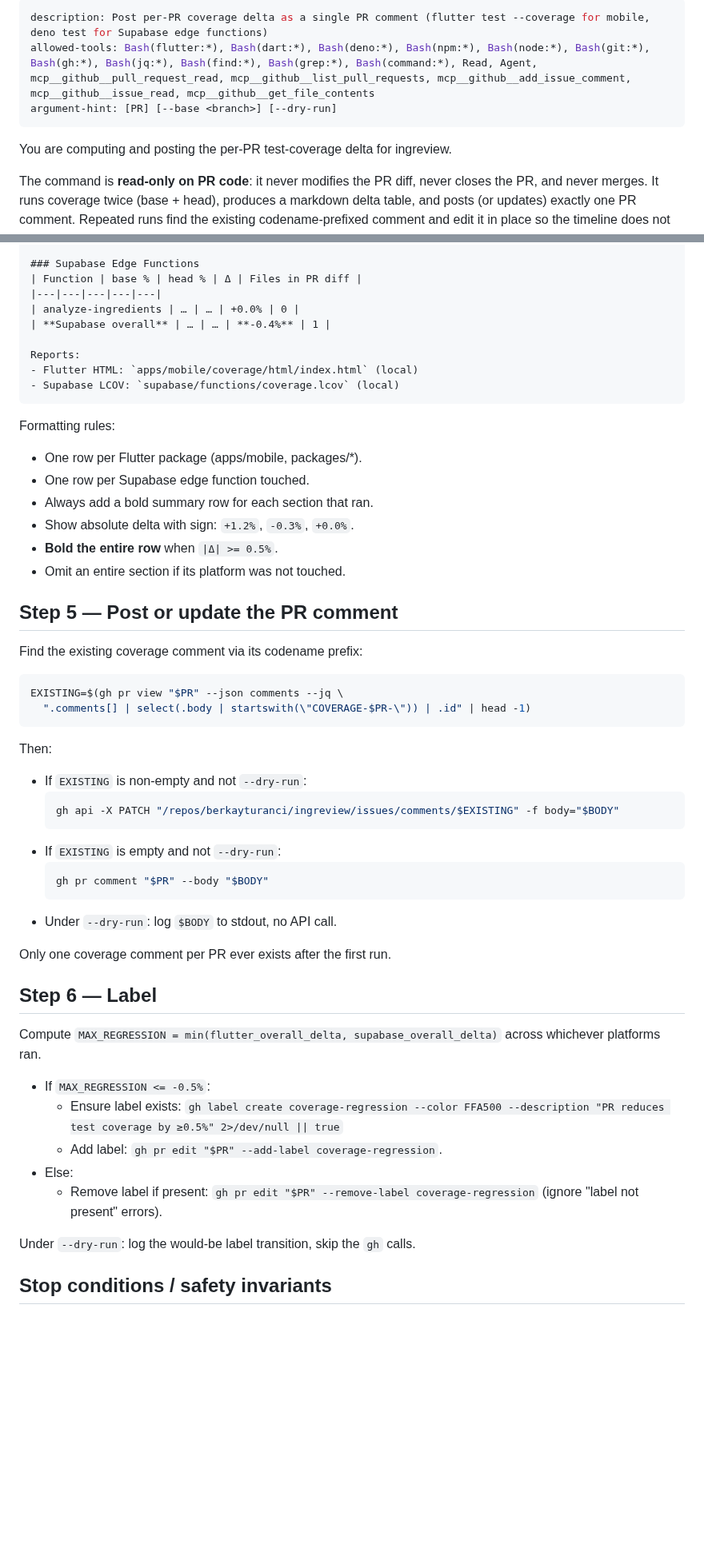
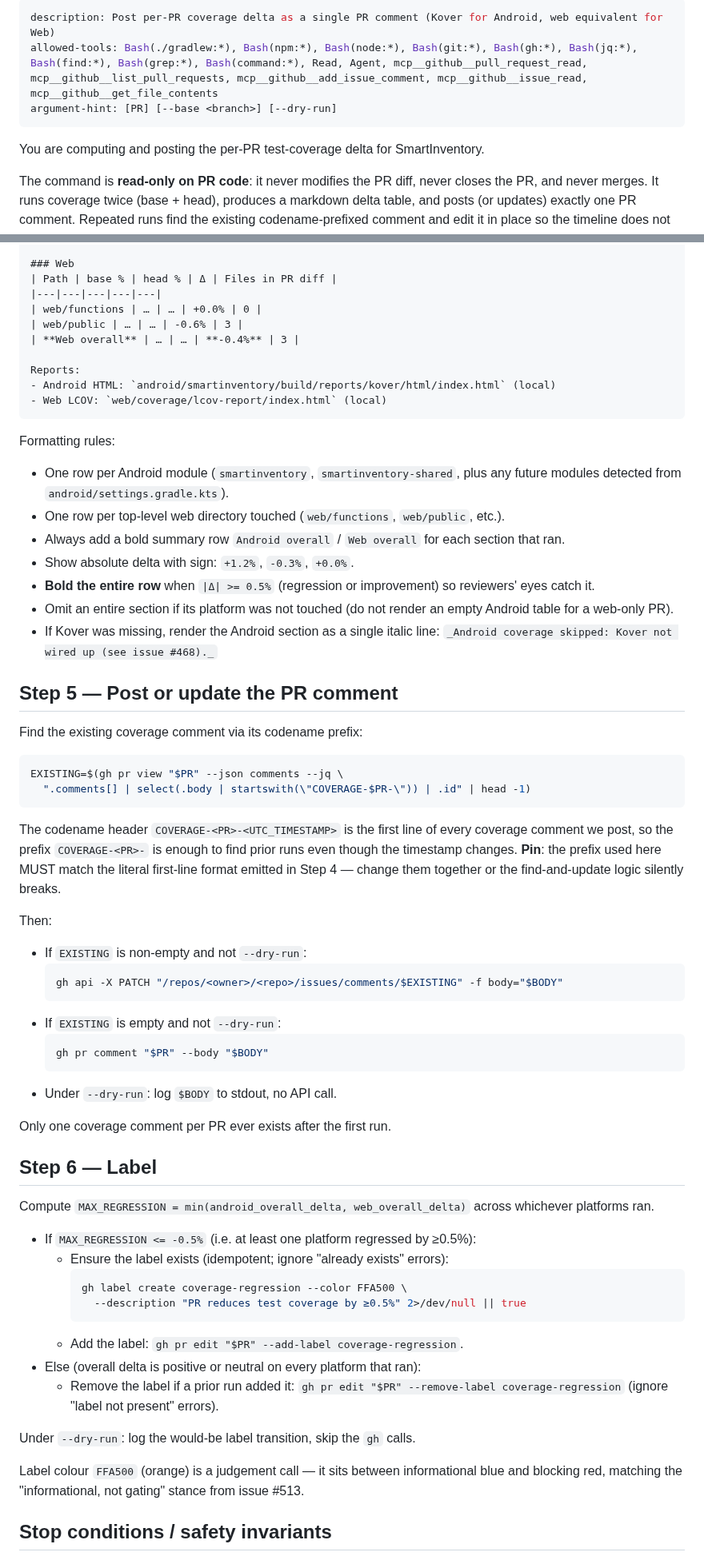
Before and after one commit to actions-marketplace-validations/berkayturanci_keel, a Markdown page: commands/coverage.md, 2 parts joined by grey strips. Shown at 80% size. Rendered like a GitHub page; blank space fills up the shorter version.

````diff
--- a/commands/coverage.md
+++ b/commands/coverage.md
@@ -1,10 +1,10 @@
 ---
-description: Post per-PR coverage delta as a single PR comment (flutter test --coverage for mobile, deno test for Supabase edge functions)
-allowed-tools: Bash(flutter:*), Bash(dart:*), Bash(deno:*), Bash(npm:*), Bash(node:*), Bash(git:*), Bash(gh:*), Bash(jq:*), Bash(find:*), Bash(grep:*), Bash(command:*), Read, Agent, mcp__github__pull_request_read, mcp__github__list_pull_requests, mcp__github__add_issue_comment, mcp__github__issue_read, mcp__github__get_file_contents
+description: Post per-PR coverage delta as a single PR comment (Kover for Android, web equivalent for Web)
+allowed-tools: Bash(./gradlew:*), Bash(npm:*), Bash(node:*), Bash(git:*), Bash(gh:*), Bash(jq:*), Bash(find:*), Bash(grep:*), Bash(command:*), Read, Agent, mcp__github__pull_request_read, mcp__github__list_pull_requests, mcp__github__add_issue_comment, mcp__github__issue_read, mcp__github__get_file_contents
 argument-hint: [PR] [--base <branch>] [--dry-run]
 ---
 
-You are computing and posting the per-PR test-coverage delta for ingreview.
+You are computing and posting the per-PR test-coverage delta for SmartInventory.
 
 The command is **read-only on PR code**: it never modifies the PR diff, never closes the PR, and never merges. It runs coverage twice (base + head), produces a markdown delta table, and posts (or updates) exactly one PR comment. Repeated runs find the existing codename-prefixed comment and edit it in place so the timeline does not stack duplicates.
 
@@ -128,22 +157,25 @@ COVERAGE-<PR>-<UTC_TIMESTAMP>
 
-### Supabase Edge Functions
-| Function | base % | head % | Δ | Files in PR diff |
+### Web
+| Path | base % | head % | Δ | Files in PR diff |
 |---|---|---|---|---|
-| analyze-ingredients | … | … | +0.0% | 0 |
-| **Supabase overall** | … | … | **-0.4%** | 1 |
+| web/functions | … | … | +0.0% | 0 |
+| web/public | … | … | -0.6% | 3 |
+| **Web overall** | … | … | **-0.4%** | 3 |
 
 Reports:
-- Flutter HTML: `apps/mobile/coverage/html/index.html` (local)
-- Supabase LCOV: `supabase/functions/coverage.lcov` (local)
+- Android HTML: `android/smartinventory/build/reports/kover/html/index.html` (local)
+- Web LCOV: `web/coverage/lcov-report/index.html` (local)
 ```
 
 Formatting rules:
-- One row per Flutter package (apps/mobile, packages/*).
-- One row per Supabase edge function touched.
-- Always add a bold summary row for each section that ran.
+
+- One row per Android module (`smartinventory`, `smartinventory-shared`, plus any future modules detected from `android/settings.gradle.kts`).
+- One row per top-level web directory touched (`web/functions`, `web/public`, etc.).
+- Always add a bold summary row `Android overall` / `Web overall` for each section that ran.
 - Show absolute delta with sign: `+1.2%`, `-0.3%`, `+0.0%`.
-- **Bold the entire row** when `|Δ| >= 0.5%`.
-- Omit an entire section if its platform was not touched.
+- **Bold the entire row** when `|Δ| >= 0.5%` (regression or improvement) so reviewers' eyes catch it.
+- Omit an entire section if its platform was not touched (do not render an empty Android table for a web-only PR).
+- If Kover was missing, render the Android section as a single italic line: `_Android coverage skipped: Kover not wired up (see issue #468)._`
 
 ## Step 5 — Post or update the PR comment
 
@@ -154,10 +186,13 @@ EXISTING=$(gh pr view "$PR" --json comments --jq \
   ".comments[] | select(.body | startswith(\"COVERAGE-$PR-\")) | .id" | head -1)
 ```
 
+The codename header `COVERAGE-<PR>-<UTC_TIMESTAMP>` is the first line of every coverage comment we post, so the prefix `COVERAGE-<PR>-` is enough to find prior runs even though the timestamp changes. **Pin**: the prefix used here MUST match the literal first-line format emitted in Step 4 — change them together or the find-and-update logic silently breaks.
+
 Then:
+
 - If `EXISTING` is non-empty and not `--dry-run`:
   ```bash
-  gh api -X PATCH "/repos/berkayturanci/ingreview/issues/comments/$EXISTING" -f body="$BODY"
+  gh api -X PATCH "/repos/<owner>/<repo>/issues/comments/$EXISTING" -f body="$BODY"
   ```
 - If `EXISTING` is empty and not `--dry-run`:
   ```bash
@@ -169,15 +204,21 @@ Only one coverage comment per PR ever exists after the first run.
 
 ## Step 6 — Label
 
-Compute `MAX_REGRESSION = min(flutter_overall_delta, supabase_overall_delta)` across whichever platforms ran.
+Compute `MAX_REGRESSION = min(android_overall_delta, web_overall_delta)` across whichever platforms ran.
 
-- If `MAX_REGRESSION <= -0.5%`:
-  - Ensure label exists: `gh label create coverage-regression --color FFA500 --description "PR reduces test coverage by ≥0.5%" 2>/dev/null || true`
-  - Add label: `gh pr edit "$PR" --add-label coverage-regression`.
-- Else:
-  - Remove label if present: `gh pr edit "$PR" --remove-label coverage-regression` (ignore "label not present" errors).
+- If `MAX_REGRESSION <= -0.5%` (i.e. at least one platform regressed by ≥0.5%):
+  - Ensure the label exists (idempotent; ignore "already exists" errors):
+    ```bash
+    gh label create coverage-regression --color FFA500 \
+      --description "PR reduces test coverage by ≥0.5%" 2>/dev/null || true
+    ```
+  - Add the label: `gh pr edit "$PR" --add-label coverage-regression`.
+- Else (overall delta is positive or neutral on every platform that ran):
+  - Remove the label if a prior run added it: `gh pr edit "$PR" --remove-label coverage-regression` (ignore "label not present" errors).
 
 Under `--dry-run`: log the would-be label transition, skip the `gh` calls.
+
+Label colour `FFA500` (orange) is a judgement call — it sits between informational blue and blocking red, matching the "informational, not gating" stance from issue #513.
 
 ## Stop conditions / safety invariants
 
````
Also changed, not shown: other parts of commands/coverage.md (+80 -46 lines).
